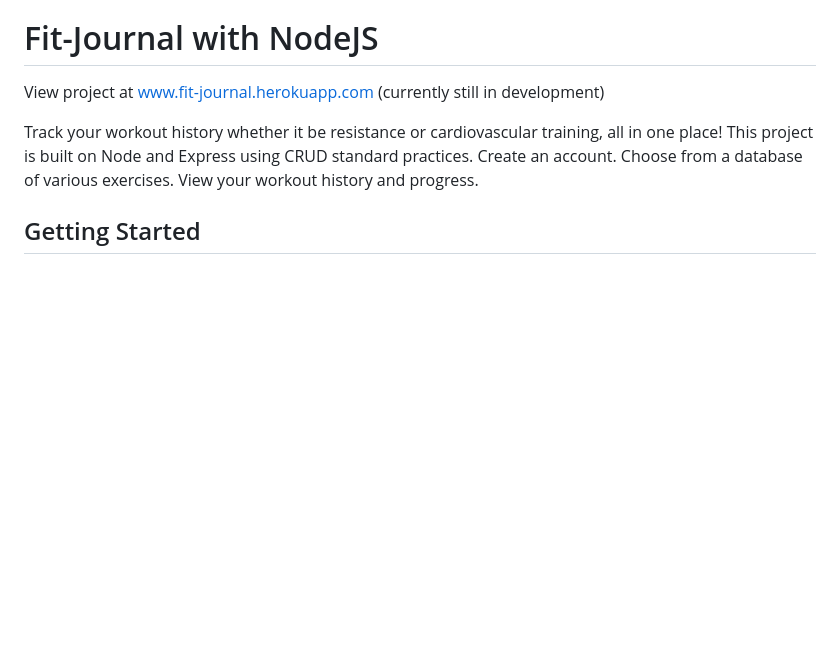
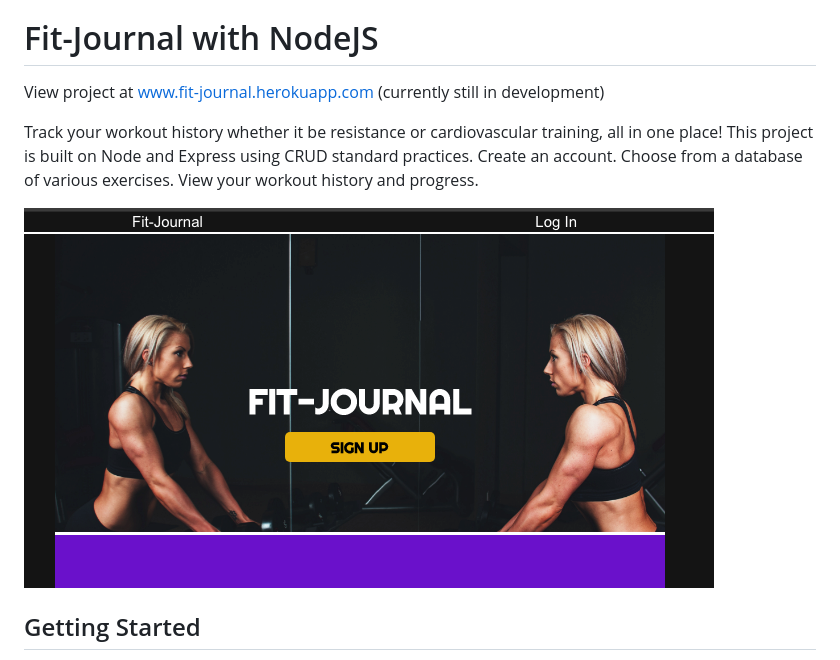
Before and after one commit to ernest-phillips/HomeLogger-Server, a Markdown page: README.md, the part around the change. GitHub-like rendering; pictures changed too: public/img/fit_j_thumb.png (added); blank space fills up the shorter version.

```diff
--- a/README.md
+++ b/README.md
@@ -7,6 +7,8 @@ This project is built on Node and Express using CRUD standard practices.
 Create an account.
 Choose from a database of various exercises.
 View your workout history and progress.
+
+![alt text](./public/img/fit_j_thumb.png)
 
 ## Getting Started
 
```
Also changed, not shown: 4 other files.
